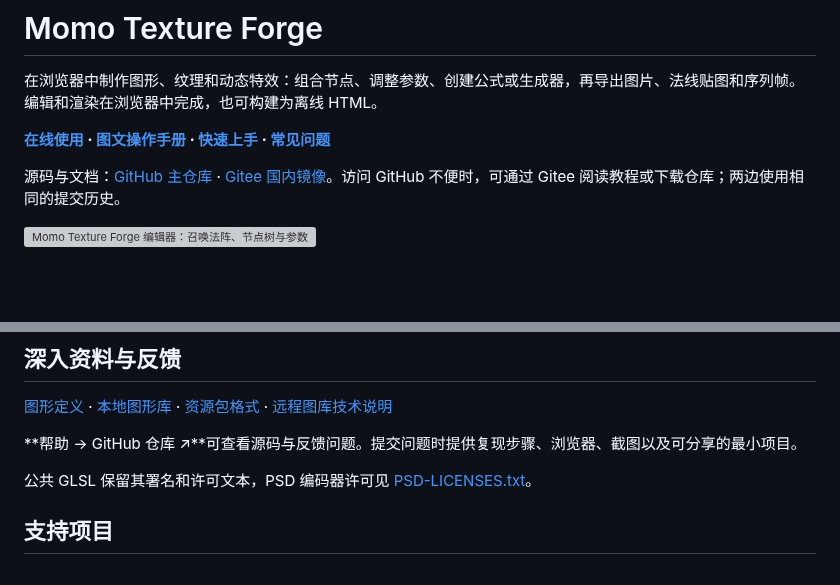
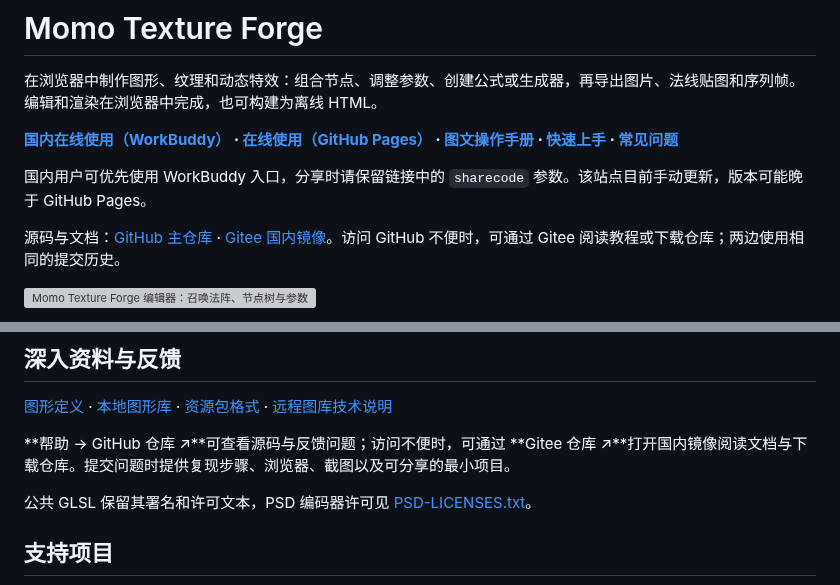
Before and after one commit to BreezyMomo/MomoTextureForge, a Markdown page: README.md, 2 parts joined by grey strips. Rendered like a GitHub page; blank space fills up the shorter version; grey boxes are pictures that could not be loaded.

Commit message:
Polish startup screen and add domestic access links

```diff
--- a/README.md
+++ b/README.md
@@ -2,7 +2,9 @@
 
 在浏览器中制作图形、纹理和动态特效：组合节点、调整参数、创建公式或生成器，再导出图片、法线贴图和序列帧。编辑和渲染在浏览器中完成，也可构建为离线 HTML。
 
-**[在线使用](https://breezymomo.github.io/MomoTextureForge/) · [图文操作手册](docs/README.md) · [快速上手](docs/01-quick-start.md) · [常见问题](docs/faq.md)**
+**[国内在线使用（WorkBuddy）](https://momo-texture-forge.app.workbuddy.host/?sharecode=M22BZOBQB4) · [在线使用（GitHub Pages）](https://breezymomo.github.io/MomoTextureForge/) · [图文操作手册](docs/README.md) · [快速上手](docs/01-quick-start.md) · [常见问题](docs/faq.md)**
+
+国内用户可优先使用 WorkBuddy 入口，分享时请保留链接中的 `sharecode` 参数。该站点目前手动更新，版本可能晚于 GitHub Pages。
 
 源码与文档：[GitHub 主仓库](https://github.com/BreezyMomo/MomoTextureForge) · [Gitee 国内镜像](https://gitee.com/BreezyMomo/MomoTextureForge)。访问 GitHub 不便时，可通过 Gitee 阅读教程或下载仓库；两边使用相同的提交历史。
 
@@ -89,7 +91,7 @@ npm run build:pages       # 同步生成可部署的 site/index.html
 
 [图形定义](PATTERN_DEFINITIONS.md) · [本地图形库](LOCAL_GRAPHICS_LIBRARY.md) · [资源包格式](RESOURCE-PACK.md) · [远程图库技术说明](REMOTE_LIBRARIES.md)
 
-**帮助 → GitHub 仓库 ↗**可查看源码与反馈问题。提交问题时提供复现步骤、浏览器、截图以及可分享的最小项目。
+**帮助 → GitHub 仓库 ↗**可查看源码与反馈问题；访问不便时，可通过 **Gitee 仓库 ↗**打开国内镜像阅读文档与下载仓库。提交问题时提供复现步骤、浏览器、截图以及可分享的最小项目。
 
 公共 GLSL 保留其署名和许可文本，PSD 编码器许可见 [PSD-LICENSES.txt](web/vendor/PSD-LICENSES.txt)。
 
```
Also changed, not shown: docs/10-ai-and-help.md (+3 -2 lines), docs/development.md (+5 -0 lines), docs/images/help-menu.png, 9 other files.
